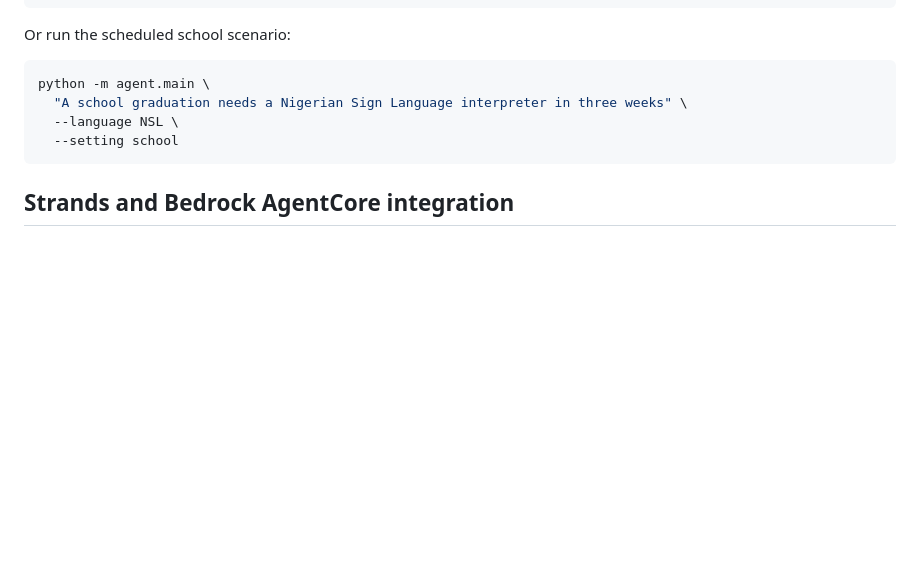
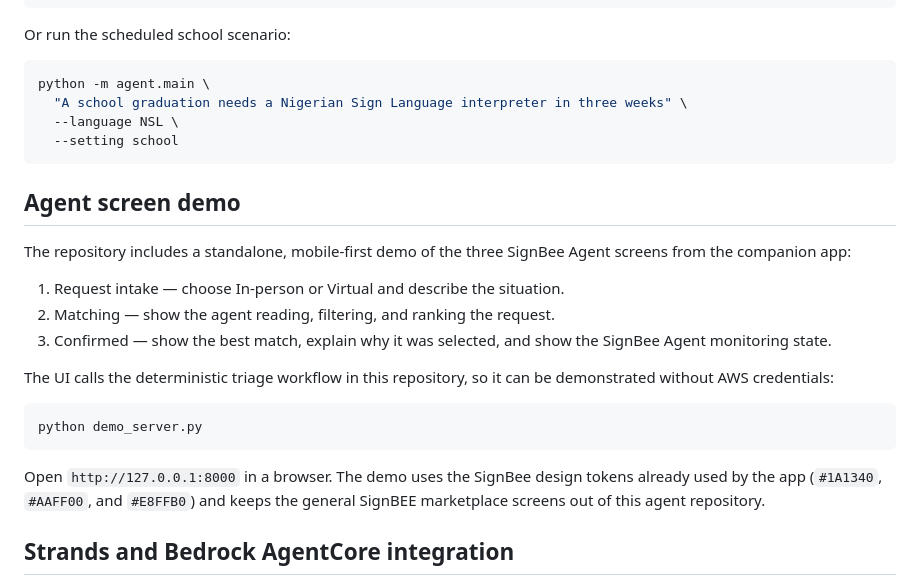
Before and after one commit to SagsMan/signbee-triage-agent, a Markdown page: README.md, the part around the change. Drawn GitHub-style; blank space fills up the shorter version.

Commit message:
Add standalone SignBee agent UI demo

````diff
--- a/README.md
+++ b/README.md
@@ -81,6 +81,27 @@ python -m agent.main \
   --setting school
 ```
 
+## Agent screen demo
+
+The repository includes a standalone, mobile-first demo of the three SignBee
+Agent screens from the companion app:
+
+1. Request intake — choose In-person or Virtual and describe the situation.
+2. Matching — show the agent reading, filtering, and ranking the request.
+3. Confirmed — show the best match, explain why it was selected, and show the
+   SignBee Agent monitoring state.
+
+The UI calls the deterministic triage workflow in this repository, so it can
+be demonstrated without AWS credentials:
+
+```bash
+python demo_server.py
+```
+
+Open `http://127.0.0.1:8000` in a browser. The demo uses the SignBee design
+tokens already used by the app (`#1A1340`, `#AAFF00`, and `#E8FFB0`) and keeps
+the general SignBEE marketplace screens out of this agent repository.
+
 ## Strands and Bedrock AgentCore integration
 
 The backend uses the official Python pattern: a Strands `Agent` is wrapped by `BedrockAgentCoreApp` and exposed through an `@app.entrypoint` function. Install the runtime dependencies and configure AWS through the runtime’s secret manager or environment—not by committing credentials:
````
